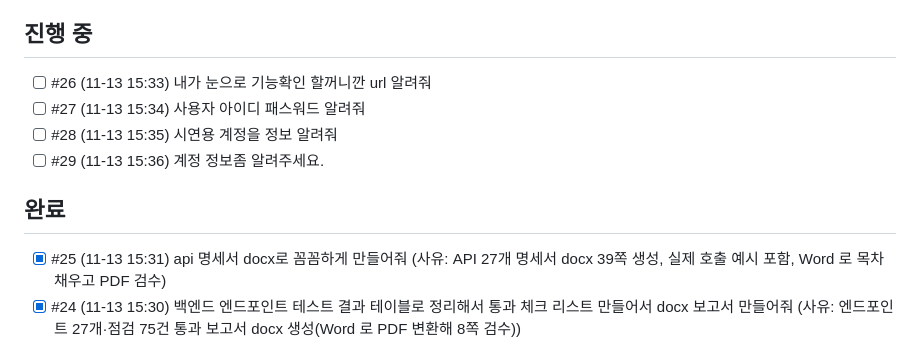
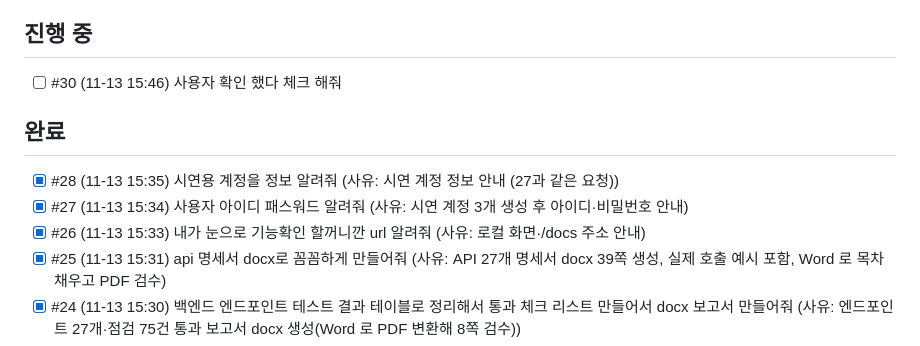
Before and after one commit to BulNim/meetingnote-pro, a Markdown page: TODO.md, the part around the change. Rendered like a GitHub page.

Commit message:
apply add-mvp-core: 8.1 사람 수락 확인 (41/41)
Co-Authored-By: Claude Opus 5.5 <noreply@anthropic.com>
Claude-Session: https://claude.ai/code/session_01YSpy9KZTR34VHnC9b9T6Kx

```diff
--- a/TODO.md
+++ b/TODO.md
@@ -7,12 +7,12 @@
 - .env 를 만들면 GEMINI_API_KEY 는 빈칸으로 두고, 사용자에게 키를 직접 입력해 달라고 요청한 뒤 입력을 기다린다. 키를 대신 적지 않는다
 
 ## 진행 중
-- [ ] #26 (11-13 15:33) 내가 눈으로 기능확인 할꺼니깐 url 알려줘
-- [ ] #27 (11-13 15:34) 사용자 아이디 패스워드 알려줘
-- [ ] #28 (11-13 15:35) 시연용 계정을 정보 알려줘
-- [ ] #29 (11-13 15:36) 계정 정보좀 알려주세요.
+- [ ] #30 (11-13 15:46) 사용자 확인 했다 체크 해줘
 
 ## 완료
+- [x] #28 (11-13 15:35) 시연용 계정을 정보 알려줘 (사유: 시연 계정 정보 안내 (27과 같은 요청))
+- [x] #27 (11-13 15:34) 사용자 아이디 패스워드 알려줘 (사유: 시연 계정 3개 생성 후 아이디·비밀번호 안내)
+- [x] #26 (11-13 15:33) 내가 눈으로 기능확인 할꺼니깐 url 알려줘 (사유: 로컬 화면·/docs 주소 안내)
 - [x] #25 (11-13 15:31) api 명세서 docx로 꼼꼼하게 만들어줘 (사유: API 27개 명세서 docx 39쪽 생성, 실제 호출 예시 포함, Word 로 목차 채우고 PDF 검수)
 - [x] #24 (11-13 15:30) 백엔드 엔드포인트 테스트 결과 테이블로 정리해서 통과 체크 리스트 만들어서 docx 보고서 만들어줘 (사유: 엔드포인트 27개·점검 75건 통과 보고서 docx 생성(Word 로 PDF 변환해 8쪽 검수))
 - [x] #22 (11-13 15:04) 키 입력했어 어플라이 해줘 (사유: apply 40/41 완료, pytest 40 통과, 남은 8.1 은 사람 수락 항목)
```
Also changed, not shown: 1 other file.
